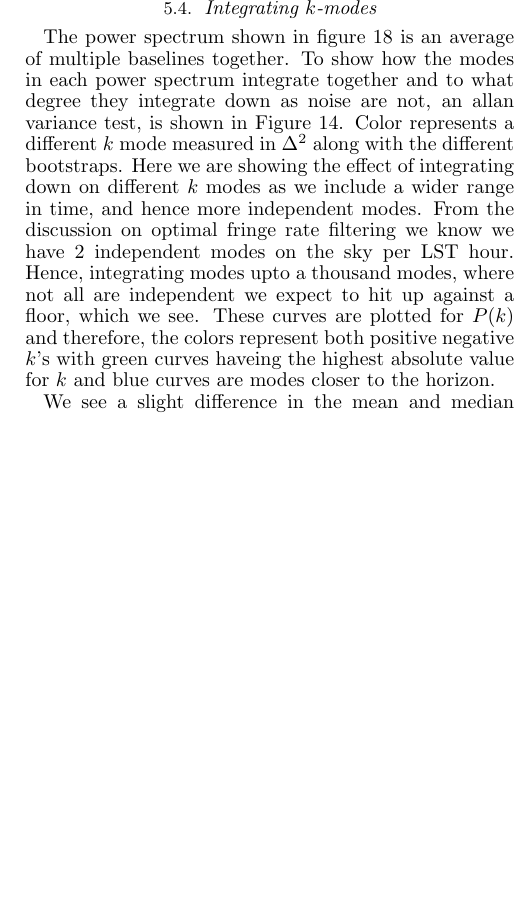
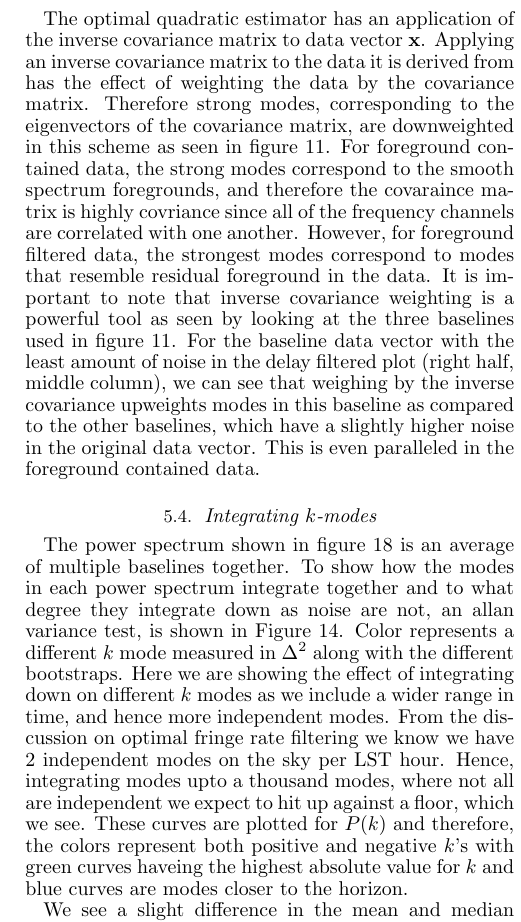
Before and after one commit to zakiali/psa64_pspec, a LaTeX document (psa64_pspec_ver2.tex): part of one column of page 14 of 17, cut at the place of the change, the shorter picture padded with empty space. Compiled offline with pdfLaTeX.

Commit message:
add caption and text for covariance weighting

```diff
--- a/psa64_pspec_ver2.tex
+++ b/psa64_pspec_ver2.tex
@@ -1609,7 +1610,23 @@ limited sample size. This limitation leads to an imperfect characterization of
 the covariances between modes and ultimately leads to signal loss in this type
 of analysis.
 
-
+The optimal quadratic estimator has an application of the inverse covariance
+matrix to data vector $\x$. Applying an inverse covariance matrix to the data it
+is derived from has the effect of weighting the data by the covariance matrix.
+Therefore strong modes, corresponding to the eigenvectors of the covariance
+matrix, are downweighted in this scheme as seen in figure \ref{fig:inv_cov}.
+For foreground contained data, the strong modes correspond to the smooth
+spectrum foregrounds, and therefore the covaraince matrix is highly covriance
+since all of the frequency channels are correlated with one another. However,
+for foreground filtered data, the strongest modes correspond to modes that
+resemble residual foreground in the data. It is important to note that inverse
+covariance weighting is a powerful tool as seen by looking at the three
+baselines used in figure \ref{fig:inv_cov}. For the baseline data vector with
+the least amount of noise in the delay filtered plot (right half, middle
+column), we can see that weighing by the inverse covariance upweights modes in
+this baseline as compared to the other baselines, which have a slightly higher
+noise in the original data vector. This is even paralleled in the foreground
+contained data.
 
 \subsection{Integrating $k$-modes}
 The power spectrum shown in figure \ref{fig:final_pspec} is an average of
@@ -1623,7 +1640,7 @@ independent modes. From the discussion on optimal fringe rate filtering we know
 we have 2 independent modes on the sky per LST hour. Hence, integrating modes
 upto a thousand modes, where not all are independent we expect to hit up against
 a floor, which we see. These curves are plotted for $P(k)$ and therefore, the
-colors represent both positive negative $k$'s with green curves haveing the
+colors represent both positive and negative $k$'s with green curves haveing the
 highest absolute value for $k$ and blue curves are modes closer to the horizon.
 
 
```
Also changed, not shown: psa64_pspec_ver2.tex (28 more changed lines).
